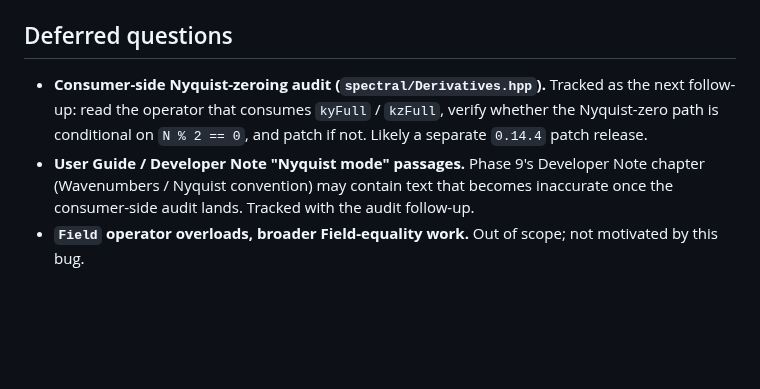
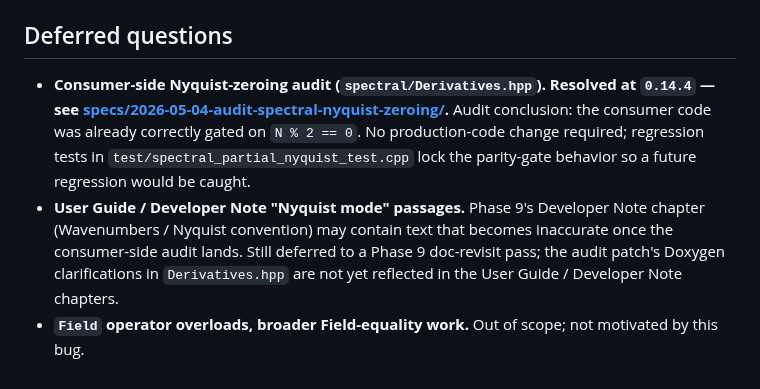
Before and after one commit to byounghak/grid-calculus, a Markdown page: specs/2026-05-04-fix-odd-N-fftfreq/requirements.md, the part around the change. Rendered like a GitHub page; blank space fills up the shorter version.

Commit message:
docs(specs): discharge spectral Nyquist-zeroing audit deferred from 0.14.3
Marks the deferred follow-up from 0.14.3 (PR #21) resolved.

specs/STATUS.md "Decisions worth knowing" entry on the Nyquist-
zeroing convention is updated to record the parity-gate detail
(N_a % 2 == 0 AND odd per-axis derivative count) and points to the
new test/spectral_partial_nyquist_test.cpp regression file as the
gate. The PR #21 follow-up entry's "Deferred follow-up" subsection
is updated to reflect the audit conclusion (consumer code already
correct; no production-code change). New "Phase 14 follow-up #4"
entry added pointing to this PR.

specs/2026-05-04-fix-odd-N-fftfreq/requirements.md "Deferred
questions" section updated to mark the consumer-side audit resolved
and points readers at the audit's spec dir.

```diff
--- a/specs/2026-05-04-fix-odd-N-fftfreq/requirements.md
+++ b/specs/2026-05-04-fix-odd-N-fftfreq/requirements.md
@@ -136,13 +136,17 @@ has no content at index `(N − 1) / 2`) on odd-`N` grids.
 ## Deferred questions
 
 - **Consumer-side Nyquist-zeroing audit (`spectral/Derivatives.hpp`).**
-  Tracked as the next follow-up: read the operator that consumes
-  `kyFull` / `kzFull`, verify whether the Nyquist-zero path is
-  conditional on `N % 2 == 0`, and patch if not. Likely a separate
-  `0.14.4` patch release.
+  **Resolved at `0.14.4` — see
+  [specs/2026-05-04-audit-spectral-nyquist-zeroing/](../2026-05-04-audit-spectral-nyquist-zeroing/).**
+  Audit conclusion: the consumer code was already correctly gated
+  on `N % 2 == 0`. No production-code change required; regression
+  tests in `test/spectral_partial_nyquist_test.cpp` lock the
+  parity-gate behavior so a future regression would be caught.
 - **User Guide / Developer Note "Nyquist mode" passages.** Phase 9's
   Developer Note chapter (Wavenumbers / Nyquist convention) may
   contain text that becomes inaccurate once the consumer-side audit
-  lands. Tracked with the audit follow-up.
+  lands. Still deferred to a Phase 9 doc-revisit pass; the audit
+  patch's Doxygen clarifications in `Derivatives.hpp` are not yet
+  reflected in the User Guide / Developer Note chapters.
 - **`Field` operator overloads, broader Field-equality work.** Out
   of scope; not motivated by this bug.
```
Also changed, not shown: specs/STATUS.md (+5 -3 lines).
